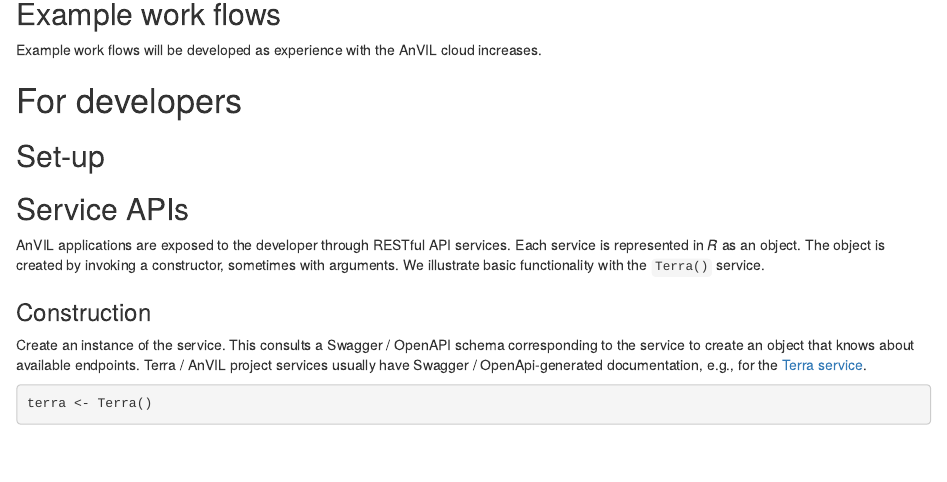
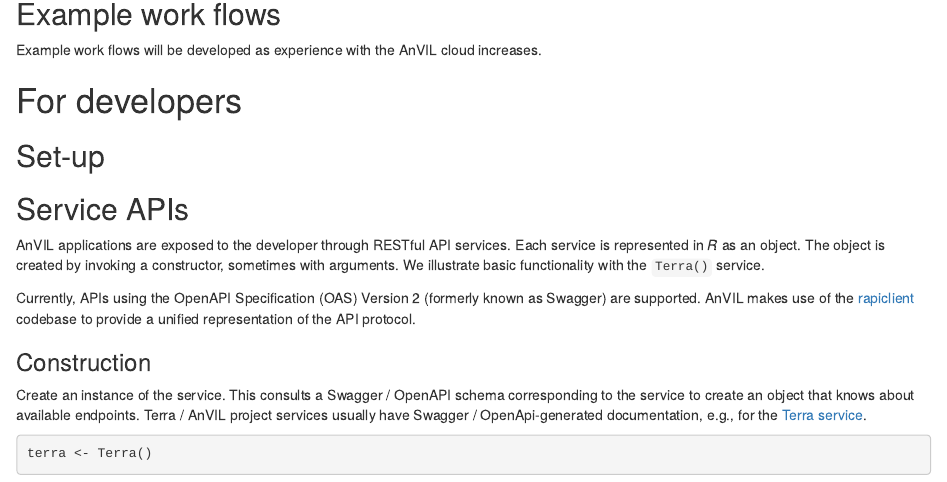
Before and after one commit to Bioconductor/AnVIL, an R Markdown document (vignettes/Introduction.Rmd): the page in a window 1100 px wide, from 7090 px down. Rendered offline with R 4.5, knitr and Pandoc, with nearby package versions; drawn as R Markdown's standard HTML page in place of the format the file asks for; some code elsewhere in the file could not run offline; common packages that the code uses without loading them are loaded.

Commit message:
add snippet about OASv2 and rapiclient

```diff
--- a/vignettes/Introduction.Rmd
+++ b/vignettes/Introduction.Rmd
@@ -387,6 +387,13 @@
 is created by invoking a constructor, sometimes with arguments. We
 illustrate basic functionality with the `Terra()` service.
 
+Currently, APIs using the OpenAPI Specification (OAS) Version 2
+(formerly known as Swagger) are supported. AnVIL makes use of the
+[rapiclient][] codebase to provide a unified representation of the
+API protocol.
+
+[rapiclient]: https://cran.r-project.org/package=rapiclient
+
 ### Construction {.unnumbered}
 
 Create an instance of the service. This consults a Swagger / OpenAPI
```
